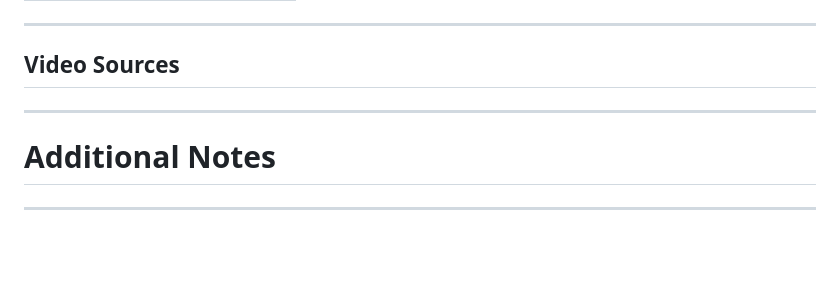
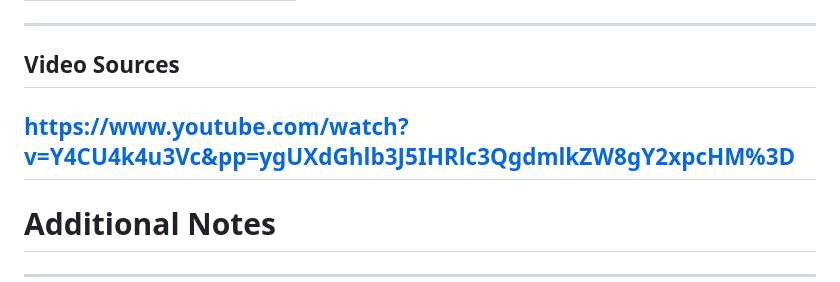
Before and after one commit to sadek17481748/learn-drive, a Markdown page: README.md, the part around one of its changes. Rendered like a GitHub page; blank space fills up the shorter version.

```diff
--- a/README.md
+++ b/README.md
@@ -796,7 +795,7 @@ The images used in **Learn Drive** are sourced from the following websites:
 ---
 
 ## Video Sources
-
+https://www.youtube.com/watch?v=Y4CU4k4u3Vc&pp=ygUXdGhlb3J5IHRlc3QgdmlkZW8gY2xpcHM%3D
 ---
 
 # Additional Notes
```
Also changed, not shown: other parts of README.md (+3 -4 lines).
